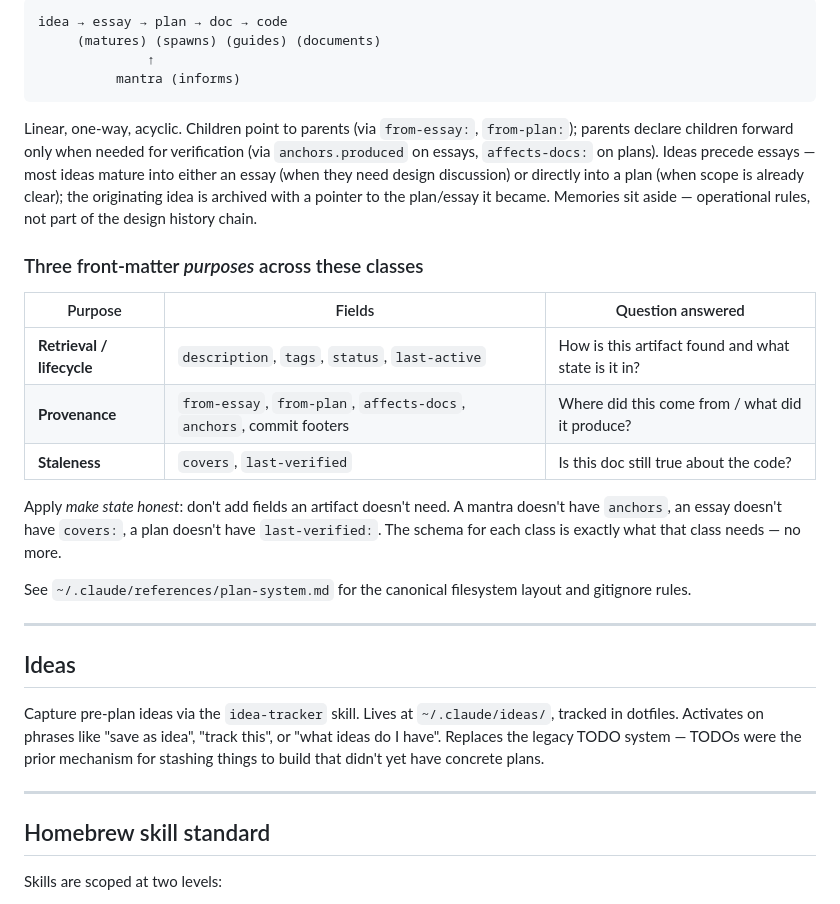
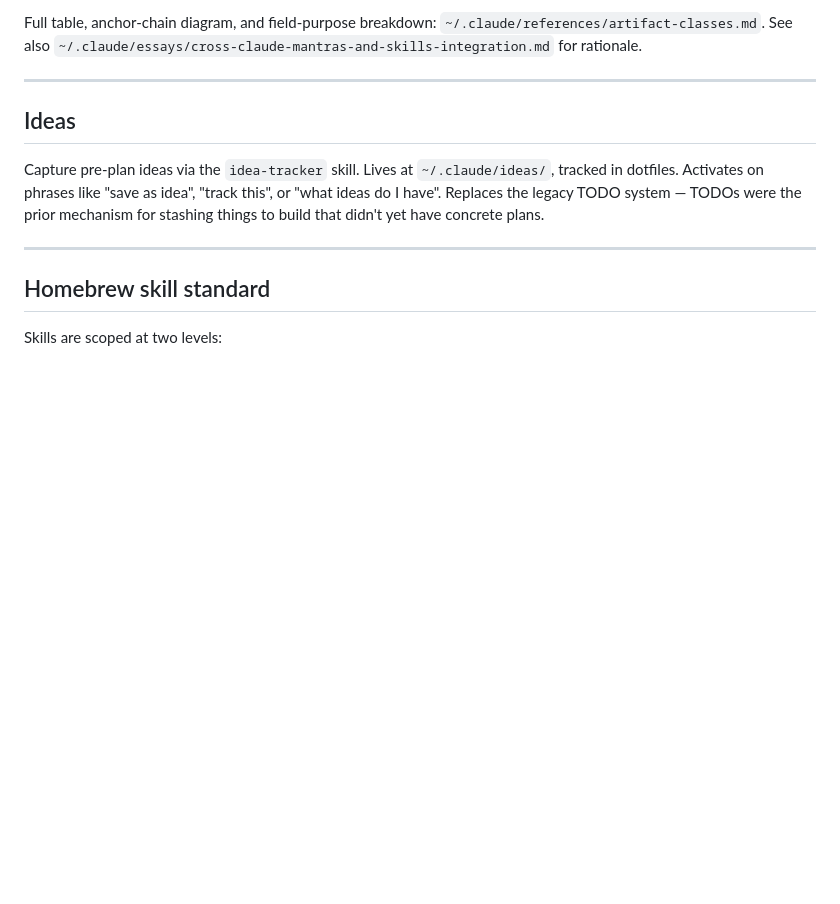
Before and after one commit to brandonmrgich/dotfiles, a Markdown page: claude/.claude/CLAUDE.md, the part around one of its changes. Rendered like a GitHub page; blank space fills up the shorter version.

````diff
--- a/claude/.claude/CLAUDE.md
+++ b/claude/.claude/CLAUDE.md
@@ -144,23 +133,7 @@ Plus commit footers (`Plan:`, `Task:`) — provenance metadata in commits, not f
-```
-idea → essay → plan → doc → code
-     (matures) (spawns) (guides) (documents)
-              ↑
-          mantra (informs)
-```
-
-Linear, one-way, acyclic. Children point to parents (via `from-essay:`, `from-plan:`); parents declare children forward only when needed for verification (via `anchors.produced` on essays, `affects-docs:` on plans). Ideas precede essays — most ideas mature into either an essay (when they need design discussion) or directly into a plan (when scope is already clear); the originating idea is archived with a pointer to the plan/essay it became. Memories sit aside — operational rules, not part of the design history chain.
-
-### Three front-matter *purposes* across these classes
-
-| Purpose | Fields | Question answered |
-|---|---|---|
-| **Retrieval / lifecycle** | `description`, `tags`, `status`, `last-active` | How is this artifact found and what state is it in? |
-| **Provenance** | `from-essay`, `from-plan`, `affects-docs`, `anchors`, commit footers | Where did this come from / what did it produce? |
-| **Staleness** | `covers`, `last-verified` | Is this doc still true about the code? |
-
-Apply *make state honest*: don't add fields an artifact doesn't need. A mantra doesn't have `anchors`, an essay doesn't have `covers:`, a plan doesn't have `last-verified:`. The schema for each class is exactly what that class needs — no more.
-
-See `~/.claude/references/plan-system.md` for the canonical filesystem layout and gitignore rules.
+Full table, anchor-chain diagram, and field-purpose breakdown:
+`~/.claude/references/artifact-classes.md`.
+See also `~/.claude/essays/cross-claude-mantras-and-skills-integration.md`
+for rationale.
 
 ---
 
````
Also changed, not shown: other parts of claude/.claude/CLAUDE.md (+6 -17 lines), 1 other file.
